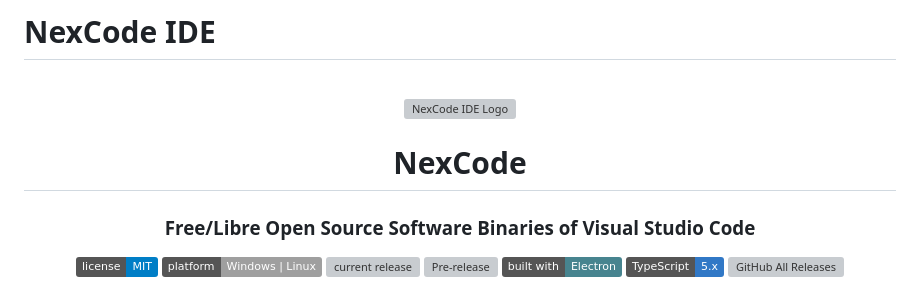
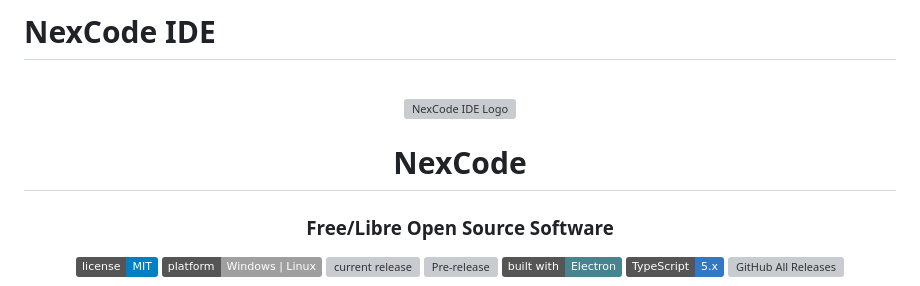
Before and after one commit to Hyggshi-OS-project-center/NexCode, a Markdown page: README.md, the part around the change. GitHub-like rendering; badges without logos; grey boxes are pictures that could not be loaded.

```diff
--- a/README.md
+++ b/README.md
@@ -4,7 +4,7 @@
     <br />
     <img src="./build/icon.svg" alt="NexCode IDE Logo" width="200"/>
     <h1>NexCode</h1>
-    <h3>Free/Libre Open Source Software Binaries of Visual Studio Code</h3>
+    <h3>Free/Libre Open Source Software</h3>
 </div>
 
 <div id="badges" align="center">
```
